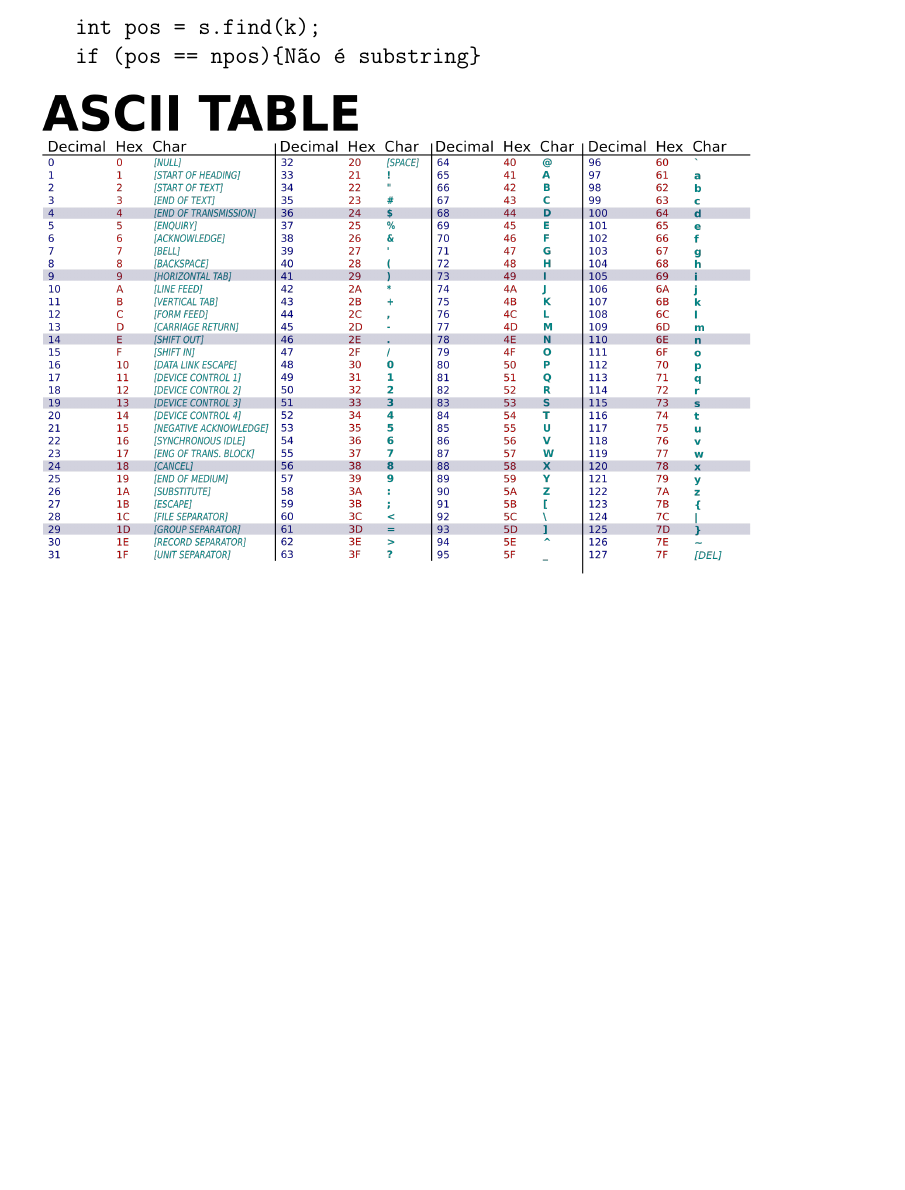
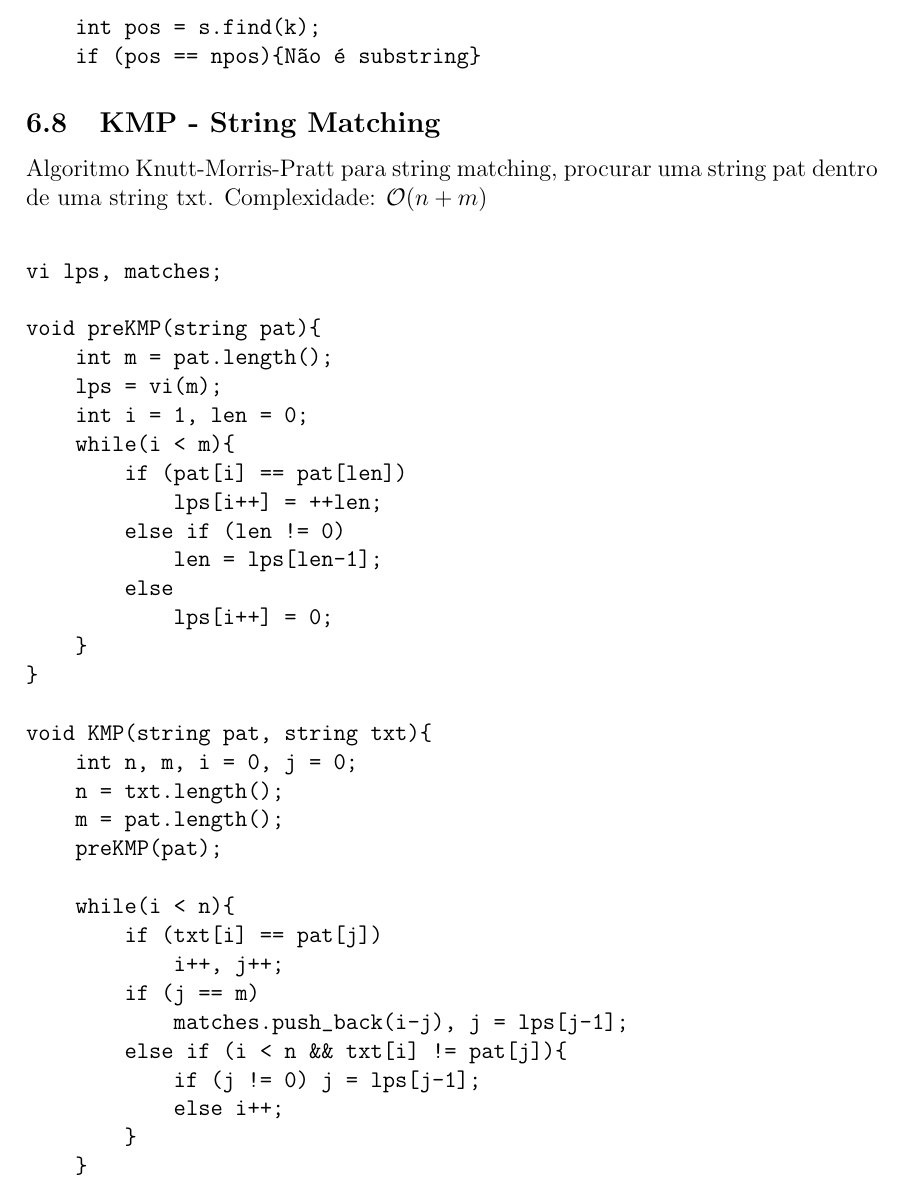
Before and after one commit to henriez/cdp_docs, a LaTeX document (main.tex, which reads 6_strings/main.tex): part of page 25 of 47 before the commit and part of page 25 of 48 after it, cut so that both start at the same text, the shorter picture padded with empty space. Compiled offline with pdfLaTeX.

Commit message:
adds kmp

```diff
--- a/6_strings/main.tex
+++ b/6_strings/main.tex
@@ -94,6 +94,49 @@ utilizamos o seguinte comando,
     if (pos == npos){Não é substring}
 \end{verbatim}
 
+\subsection{KMP - String Matching}
+Algoritmo Knutt-Morris-Pratt para string matching, procurar uma string \lstinline{pat} dentro
+de uma string \lstinline{txt}. Complexidade: $\mathcal{O}(n+m)$
+
+
+\begin{verbatim}
+
+vi lps, matches;
+
+void preKMP(string pat){
+    int m = pat.length();
+    lps = vi(m);
+    int i = 1, len = 0;
+    while(i < m){
+        if (pat[i] == pat[len])
+            lps[i++] = ++len;
+        else if (len != 0)
+            len = lps[len-1];
+        else
+            lps[i++] = 0;
+    }
+}
+
+void KMP(string pat, string txt){
+    int n, m, i = 0, j = 0;
+    n = txt.length();
+    m = pat.length();
+    preKMP(pat);
+
+    while(i < n){
+        if (txt[i] == pat[j])
+            i++, j++;
+        if (j == m)
+            matches.push_back(i-j), j = lps[j-1];
+        else if (i < n && txt[i] != pat[j]){
+            if (j != 0) j = lps[j-1];
+            else i++;
+        }
+    }
+}
+
+\end{verbatim}
+
 
 
 \includegraphics[width=130mm]{6_strings/ASCII.png}
```
